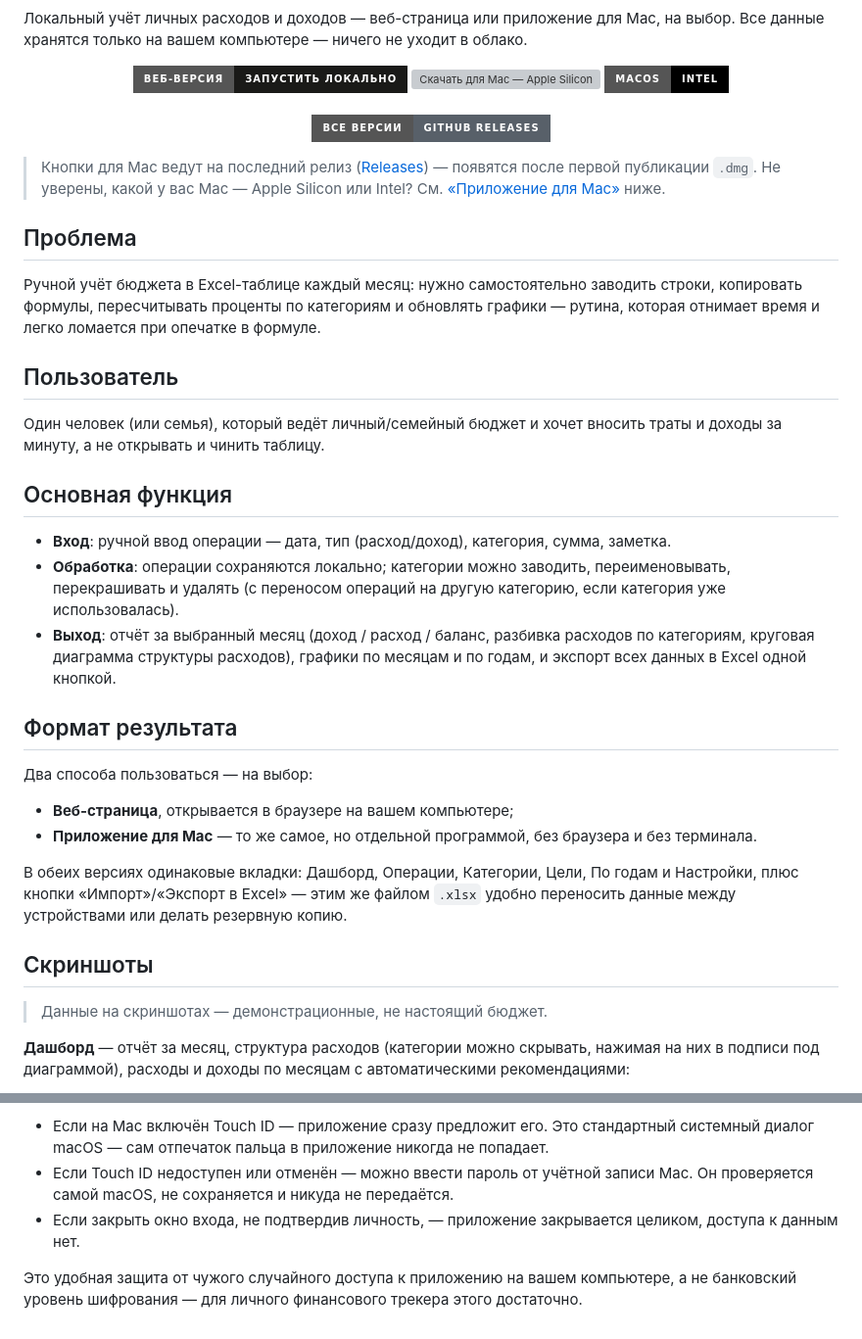
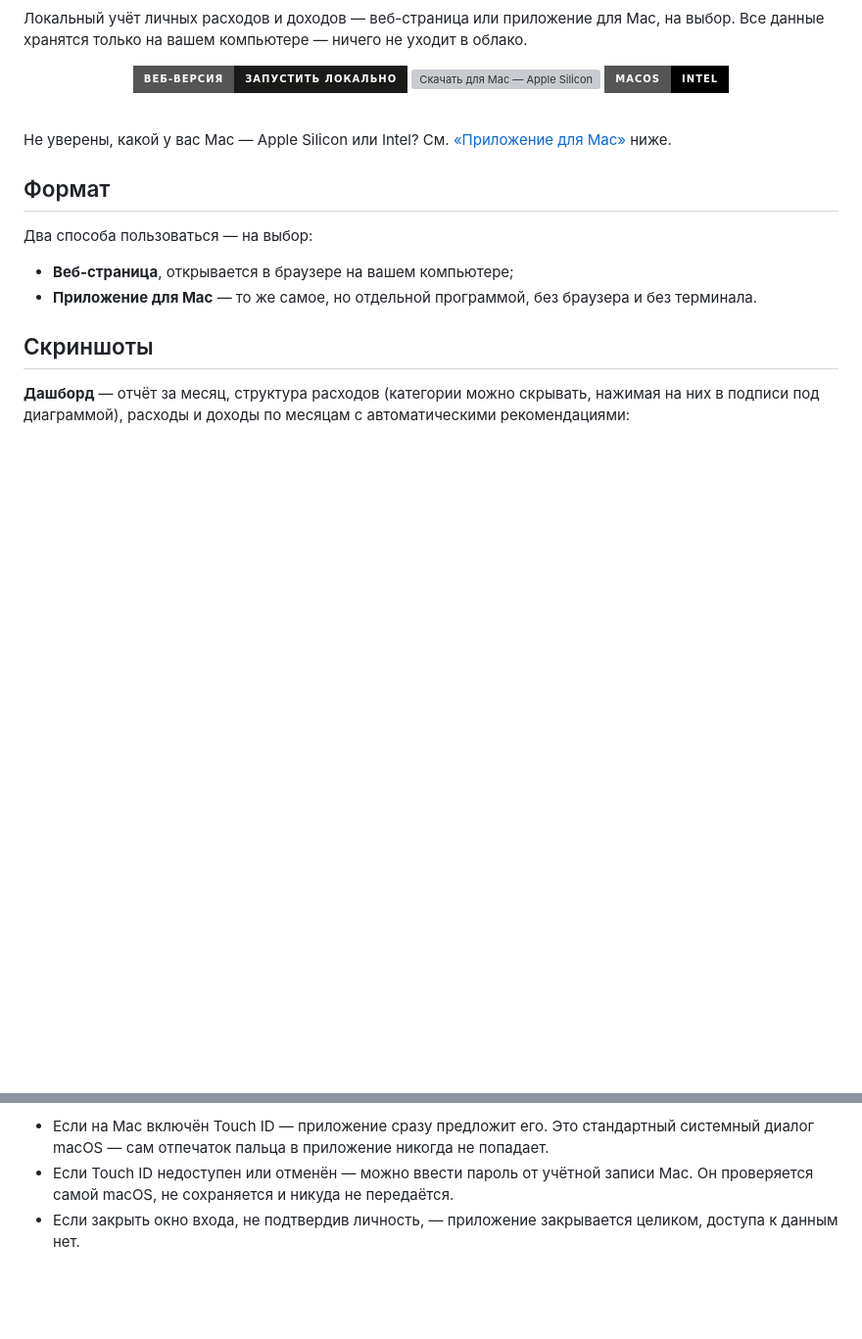
Before and after one commit to alpakafish/my-finances, a Markdown page: README.md, 2 parts joined by grey strips. Shown at 98% size. GitHub-like rendering; badges without logos; blank space fills up the shorter version; grey boxes are pictures that could not be loaded.

```diff
--- a/README.md
+++ b/README.md
@@ -13,41 +13,17 @@
     <img alt="Скачать для Mac — Intel" src="https://img.shields.io/badge/macOS-Intel-000000?style=for-the-badge&logo=apple&logoColor=white">
   </a>
   <br><br>
-  <a href="https://github.com/alpakafish/my-finances/releases">
-    <img alt="Все версии на GitHub Releases" src="https://img.shields.io/badge/Все_версии-GitHub_Releases-586069?style=for-the-badge&logo=github&logoColor=white">
-  </a>
-</p>
 
-> Кнопки для Mac ведут на последний релиз ([Releases](https://github.com/alpakafish/my-finances/releases)) —
-> появятся после первой публикации `.dmg`. Не уверены, какой у вас Mac —
-> Apple Silicon или Intel? См. [«Приложение для Mac»](#приложение-для-mac) ниже.
+Не уверены, какой у вас Mac — Apple Silicon или Intel? См. [«Приложение для Mac»](#приложение-для-mac) ниже.
 
-## Проблема
-
-Ручной учёт бюджета в Excel-таблице каждый месяц: нужно самостоятельно заводить строки, копировать формулы, пересчитывать проценты по категориям и обновлять графики — рутина, которая отнимает время и легко ломается при опечатке в формуле.
-
-## Пользователь
-
-Один человек (или семья), который ведёт личный/семейный бюджет и хочет вносить траты и доходы за минуту, а не открывать и чинить таблицу.
-
-## Основная функция
-
-- **Вход**: ручной ввод операции — дата, тип (расход/доход), категория, сумма, заметка.
-- **Обработка**: операции сохраняются локально; категории можно заводить, переименовывать, перекрашивать и удалять (с переносом операций на другую категорию, если категория уже использовалась).
-- **Выход**: отчёт за выбранный месяц (доход / расход / баланс, разбивка расходов по категориям, круговая диаграмма структуры расходов), графики по месяцам и по годам, и экспорт всех данных в Excel одной кнопкой.
-
-## Формат результата
+## Формат
 
 Два способа пользоваться — на выбор:
 
 - **Веб-страница**, открывается в браузере на вашем компьютере;
 - **Приложение для Mac** — то же самое, но отдельной программой, без браузера и без терминала.
 
-В обеих версиях одинаковые вкладки: Дашборд, Операции, Категории, Цели, По годам и Настройки, плюс кнопки «Импорт»/«Экспорт в Excel» — этим же файлом `.xlsx` удобно переносить данные между устройствами или делать резервную копию.
-
 ## Скриншоты
-
-> Данные на скриншотах — демонстрационные, не настоящий бюджет.
 
 **Дашборд** — отчёт за месяц, структура расходов (категории можно скрывать, нажимая на них в подписи под диаграммой), расходы и доходы по месяцам с автоматическими рекомендациями:
 
@@ -188,5 +164,3 @@ npm start
 - Если на Mac включён Touch ID — приложение сразу предложит его. Это стандартный системный диалог macOS — сам отпечаток пальца в приложение никогда не попадает.
 - Если Touch ID недоступен или отменён — можно ввести пароль от учётной записи Mac. Он проверяется самой macOS, не сохраняется и никуда не передаётся.
 - Если закрыть окно входа, не подтвердив личность, — приложение закрывается целиком, доступа к данным нет.
-
-Это удобная защита от чужого случайного доступа к приложению на вашем компьютере, а не банковский уровень шифрования — для личного финансового трекера этого достаточно.
```
